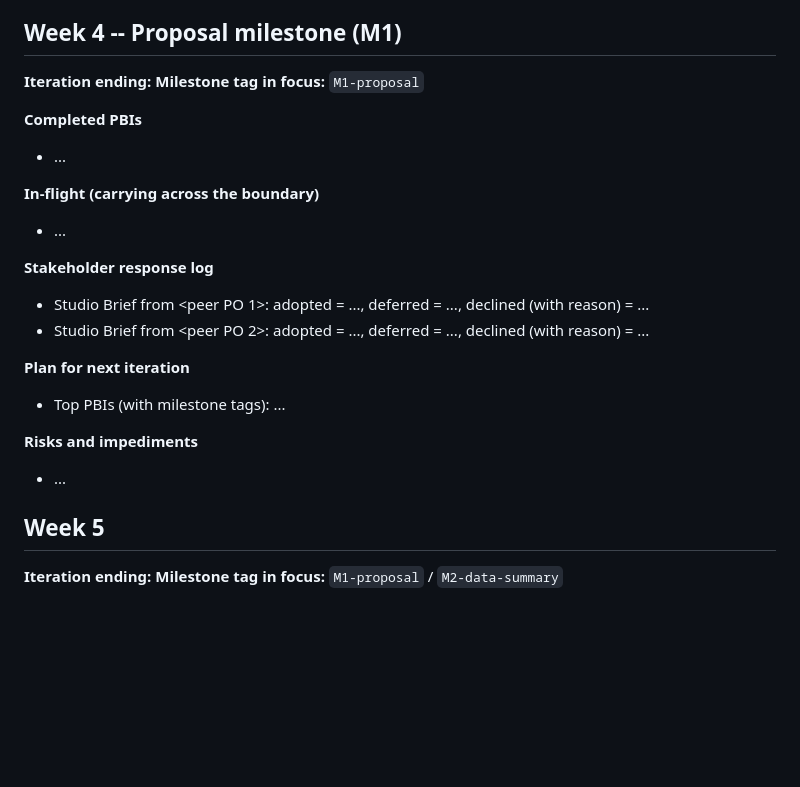
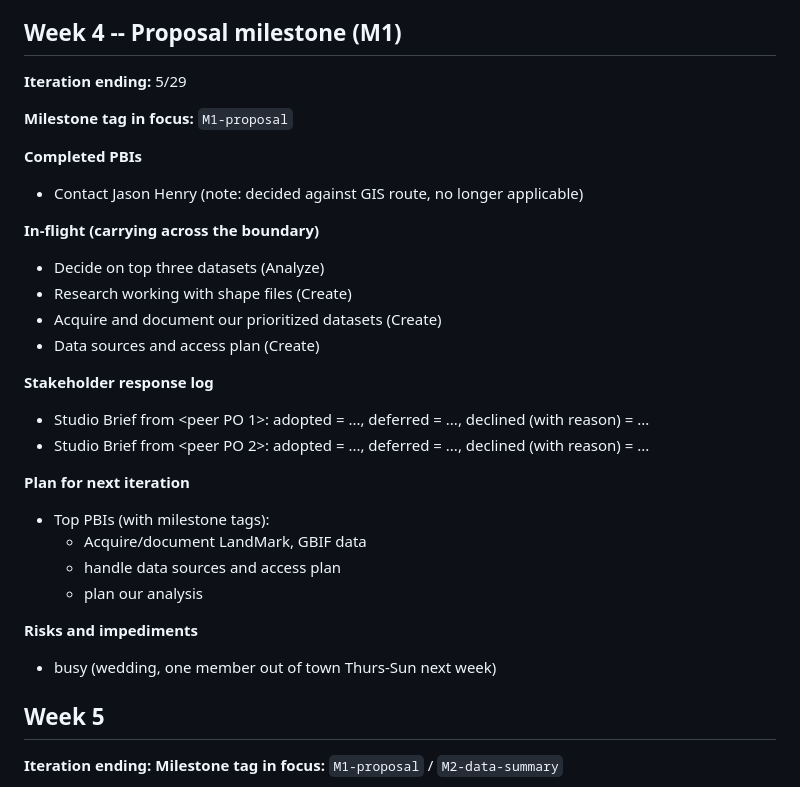
Before and after one commit to Fiden-Supancich-McCord/data510-fire, a Markdown page: README.md, the part around the change. GitHub-like rendering; blank space fills up the shorter version.

Commit message:
Update README.md with Wk 4 iteration review

```diff
--- a/README.md
+++ b/README.md
@@ -40,24 +40,31 @@ One subsection per class week. The owner team commits the new section **before e
 
 ## Week 4 -- Proposal milestone (M1)
 
-**Iteration ending:** <date>
+**Iteration ending:** 5/29
+
 **Milestone tag in focus:** `M1-proposal`
 
 **Completed PBIs**
-- ...
+- Contact Jason Henry (note: decided against GIS route, no longer applicable)
 
 **In-flight (carrying across the boundary)**
-- ...
+- Decide on top three datasets (Analyze)
+- Research working with shape files (Create)
+- Acquire and document our prioritized datasets (Create)
+- Data sources and access plan (Create)
 
 **Stakeholder response log**
 - Studio Brief from <peer PO 1>: adopted = ..., deferred = ..., declined (with reason) = ...
 - Studio Brief from <peer PO 2>: adopted = ..., deferred = ..., declined (with reason) = ...
 
 **Plan for next iteration**
-- Top PBIs (with milestone tags): ...
+- Top PBIs (with milestone tags):
+    - Acquire/document LandMark, GBIF data
+    - handle data sources and access plan
+    - plan our analysis
 
 **Risks and impediments**
-- ...
+- busy (wedding, one member out of town Thurs-Sun next week)
 
 ## Week 5
 
```
